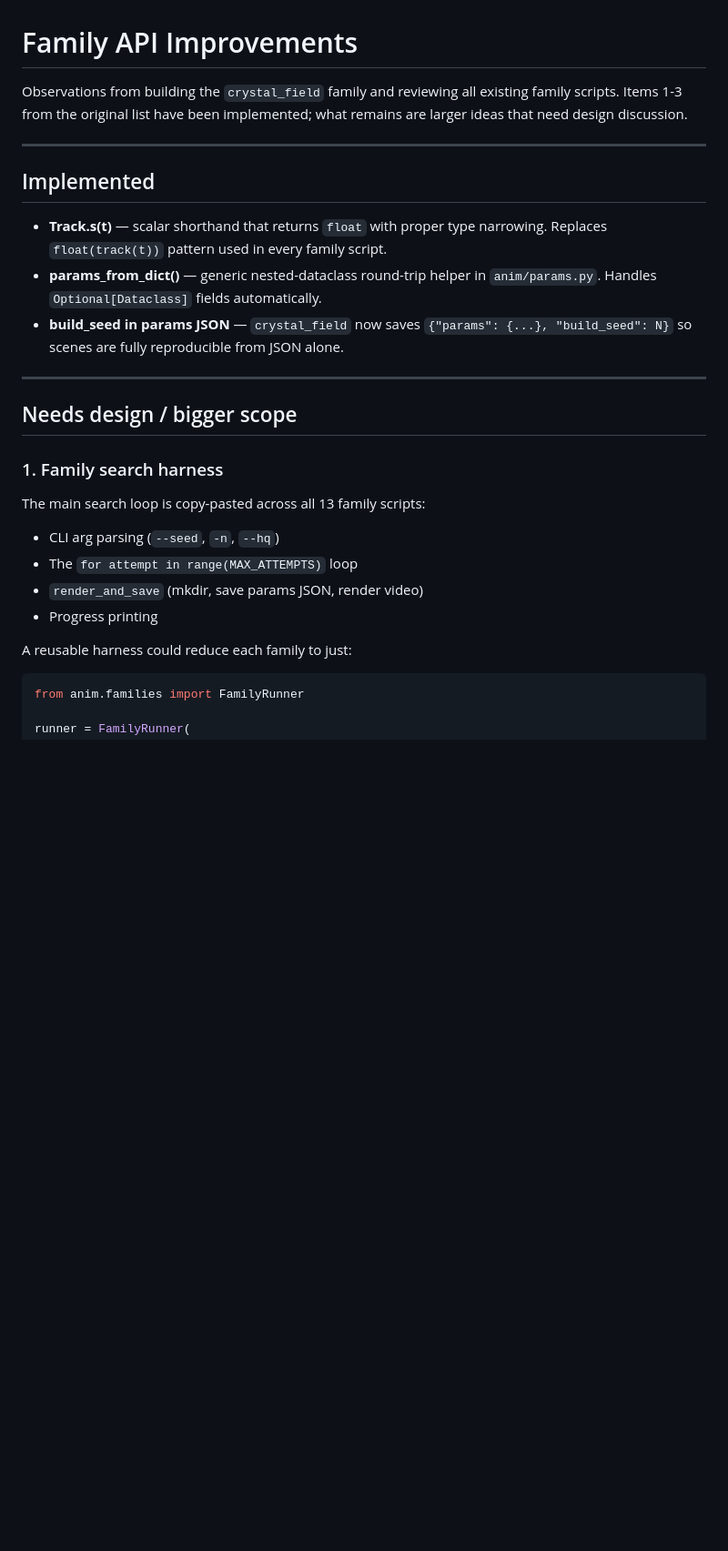
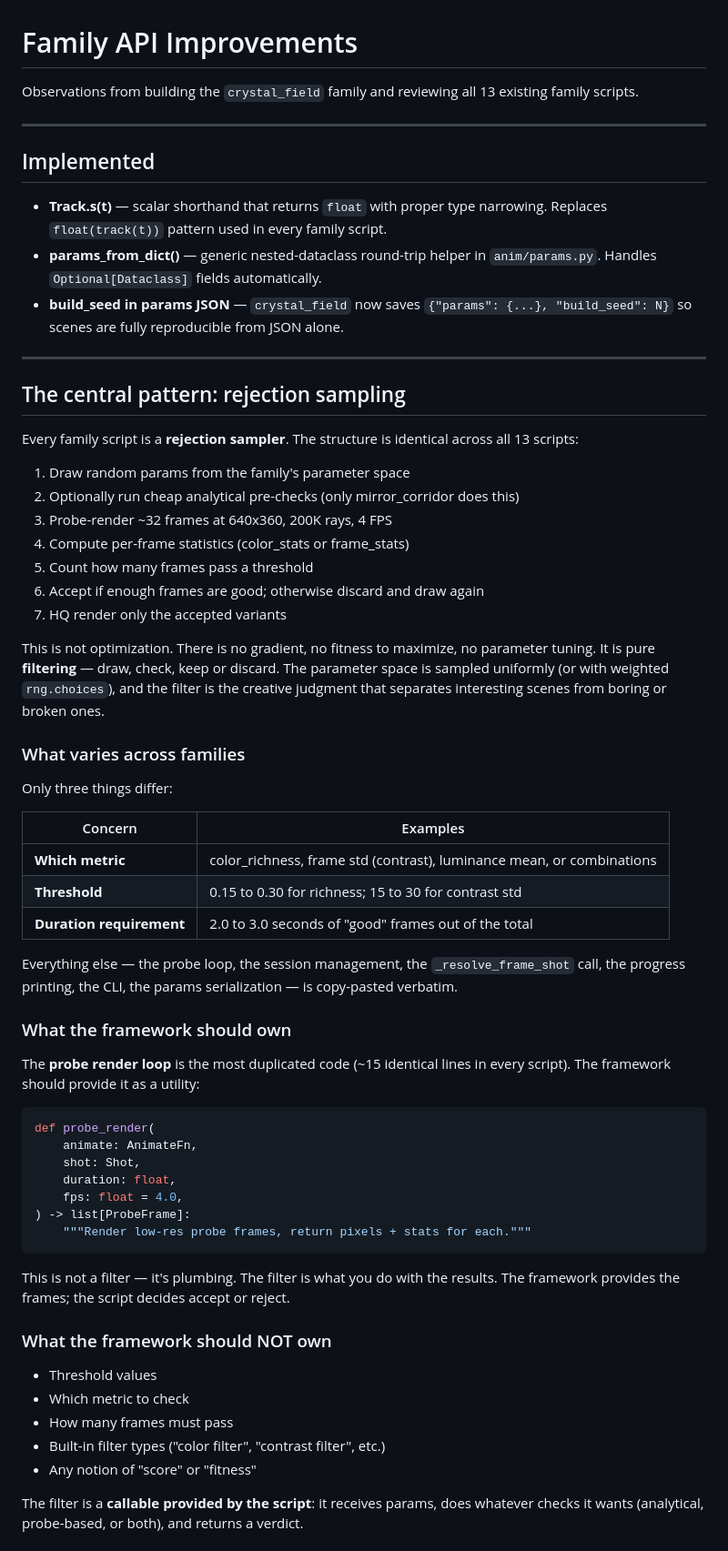
Before and after one commit to jeremie-martin/lpt2d, a Markdown page: docs/FAMILY_API_IMPROVEMENTS.md, the part around one of its changes. Shown at 91% size. Drawn GitHub-style; blank space fills up the shorter version.

````diff
--- a/docs/FAMILY_API_IMPROVEMENTS.md
+++ b/docs/FAMILY_API_IMPROVEMENTS.md
@@ -1,8 +1,7 @@
 # Family API Improvements
 
 Observations from building the `crystal_field` family and reviewing all
-existing family scripts.  Items 1-3 from the original list have been
-implemented; what remains are larger ideas that need design discussion.
+13 existing family scripts.
 
 ---
 
@@ -18,19 +17,67 @@ implemented; what remains are larger ideas that need design discussion.
 
 ---
 
-## Needs design / bigger scope
+## The central pattern: rejection sampling
 
-### 1. Family search harness
+Every family script is a **rejection sampler**.  The structure is identical
+across all 13 scripts:
 
-The main search loop is copy-pasted across all 13 family scripts:
+1. Draw random params from the family's parameter space
+2. Optionally run cheap analytical pre-checks (only mirror_corridor does this)
+3. Probe-render ~32 frames at 640x360, 200K rays, 4 FPS
+4. Compute per-frame statistics (color_stats or frame_stats)
+5. Count how many frames pass a threshold
+6. Accept if enough frames are good; otherwise discard and draw again
+7. HQ render only the accepted variants
 
-- CLI arg parsing (`--seed`, `-n`, `--hq`)
-- The `for attempt in range(MAX_ATTEMPTS)` loop
-- `render_and_save` (mkdir, save params JSON, render video)
-- Progress printing
+This is not optimization.  There is no gradient, no fitness to maximize,
+no parameter tuning.  It is pure **filtering** — draw, check, keep or
+discard.  The parameter space is sampled uniformly (or with weighted
+`rng.choices`), and the filter is the creative judgment that separates
+interesting scenes from boring or broken ones.
 
-A reusable harness could reduce each family to just:
+### What varies across families
+
+Only three things differ:
+
+| Concern | Examples |
+|---------|----------|
+| **Which metric** | color_richness, frame std (contrast), luminance mean, or combinations |
+| **Threshold** | 0.15 to 0.30 for richness; 15 to 30 for contrast std |
+| **Duration requirement** | 2.0 to 3.0 seconds of "good" frames out of the total |
+
+Everything else — the probe loop, the session management, the
+`_resolve_frame_shot` call, the progress printing, the CLI, the params
+serialization — is copy-pasted verbatim.
+
+### What the framework should own
+
+The **probe render loop** is the most duplicated code (~15 identical lines
+in every script).  The framework should provide it as a utility:
 
 ```python
-from anim.families import FamilyRunner
+def probe_render(
+    animate: AnimateFn,
+    shot: Shot,
+    duration: float,
+    fps: float = 4.0,
+) -> list[ProbeFrame]:
+    """Render low-res probe frames, return pixels + stats for each."""
+```
 
+This is not a filter — it's plumbing.  The filter is what you do with the
+results.  The framework provides the frames; the script decides accept or
+reject.
+
+### What the framework should NOT own
+
+- Threshold values
+- Which metric to check
+- How many frames must pass
+- Built-in filter types ("color filter", "contrast filter", etc.)
+- Any notion of "score" or "fitness"
+
+The filter is a **callable provided by the script**: it receives params,
+does whatever checks it wants (analytical, probe-based, or both), and
+returns a verdict.
+
````
Also changed, not shown: other parts of docs/FAMILY_API_IMPROVEMENTS.md (+56 -37 lines).
